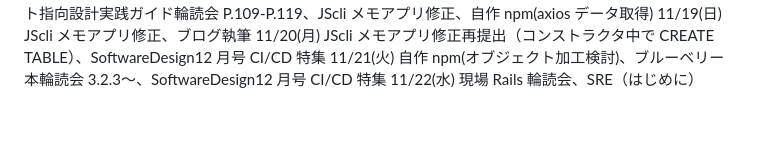
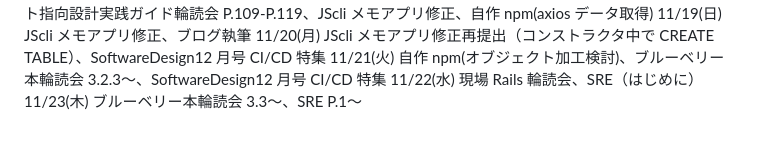
Before and after one commit to kitarou888/til, a Markdown page: daily-report.md, the part around the change. Drawn GitHub-style.

Commit message:
til11/23

```diff
--- a/daily-report.md
+++ b/daily-report.md
@@ -183,3 +183,4 @@
 11/20(月) JScli メモアプリ修正再提出（コンストラクタ中で CREATE TABLE）、SoftwareDesign12 月号 CI/CD 特集
 11/21(火) 自作 npm(オブジェクト加工検討)、ブルーベリー本輪読会 3.2.3〜、SoftwareDesign12 月号 CI/CD 特集
 11/22(水) 現場 Rails 輪読会、SRE（はじめに）
+11/23(木) ブルーベリー本輪読会 3.3〜、SRE P.1〜
```
